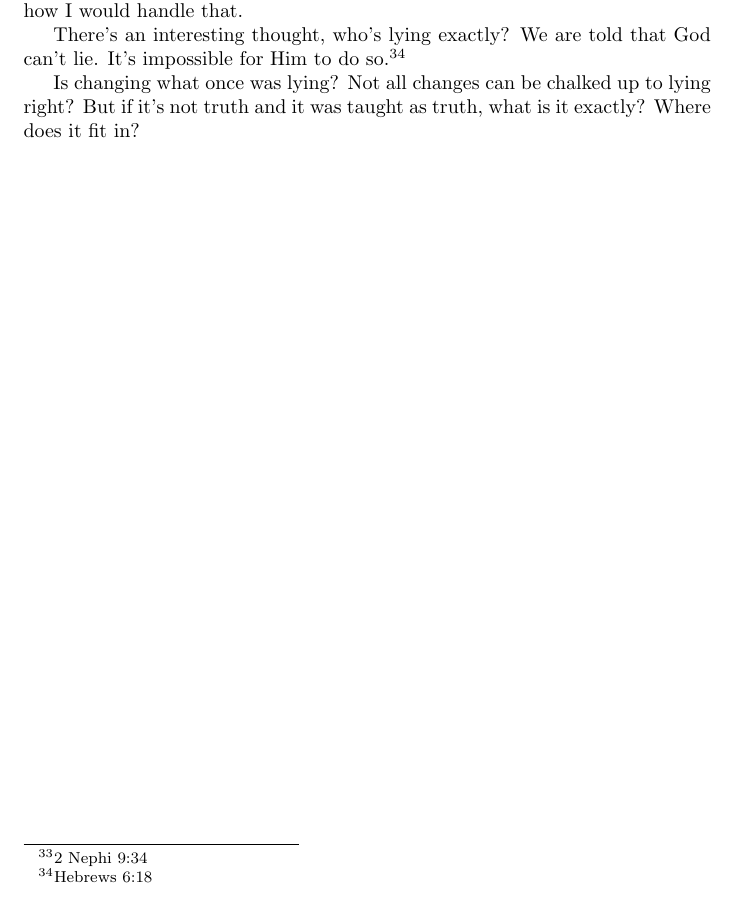
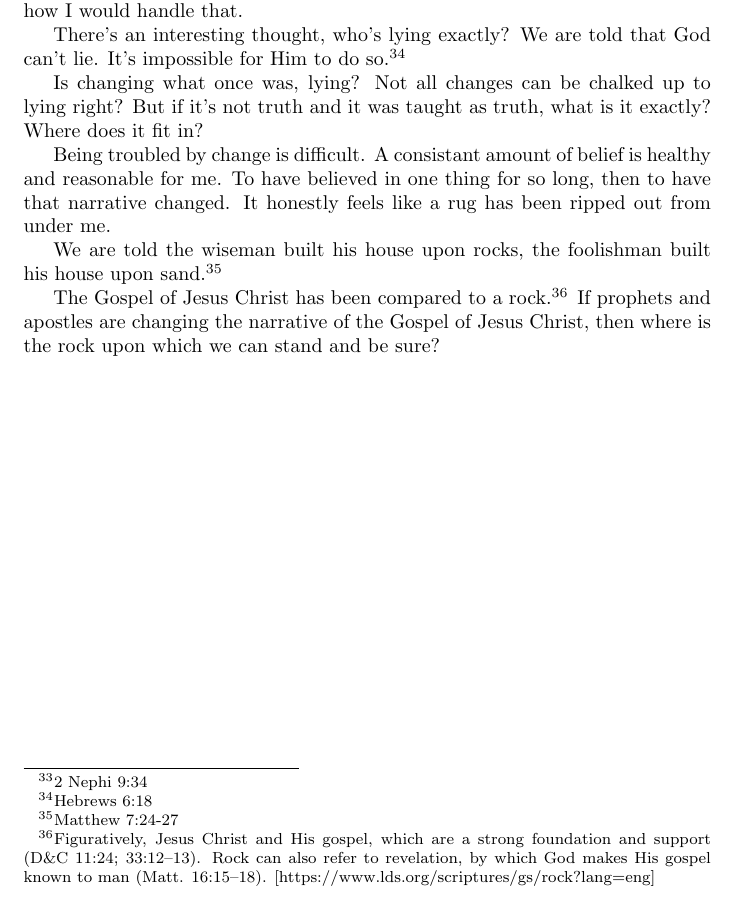
Before and after one commit to kegg/docs, a LaTeX document (change/change.tex): part of page 16 of 17, cut so that both start at the same text. Compiled offline with pdfLaTeX.

Commit message:
Added the rock

```diff
--- a/change/change.tex
+++ b/change/change.tex
@@ -669,9 +669,25 @@ sure how I would handle that.
 There's an interesting thought, who's lying exactly? We are told that God can't
 lie. It's impossible for Him to do so.\footnote{Hebrews 6:18}
 
-Is changing what once was lying? Not all changes can be chalked up to lying
+Is changing what once was, lying? Not all changes can be chalked up to lying
 right? But if it's not truth and it was taught as truth, what is it exactly?
 Where does it fit in?
+
+Being troubled by change is difficult. A consistant amount of belief is healthy
+and reasonable for me. To have believed in one thing for so long, then to have
+that narrative changed. It honestly feels like a rug has been ripped out from
+under me.
+
+We are told the wiseman built his house upon rocks, the foolishman built his
+house upon sand.\footnote{Matthew 7:24-27}
+
+The Gospel of Jesus Christ has been compared to a rock.\footnote{Figuratively,
+Jesus Christ and His gospel, which are a strong foundation and support
+(D\&C 11:24; 33:12–13). Rock can also refer to revelation,
+by which God makes His gospel known to man (Matt. 16:15–18).
+[https://www.lds.org/scriptures/gs/rock?lang=eng]} If prophets and apostles
+are changing the narrative of the Gospel of Jesus Christ, then where is the
+rock upon which we can stand and be sure?
 
 \newpage
 
```
